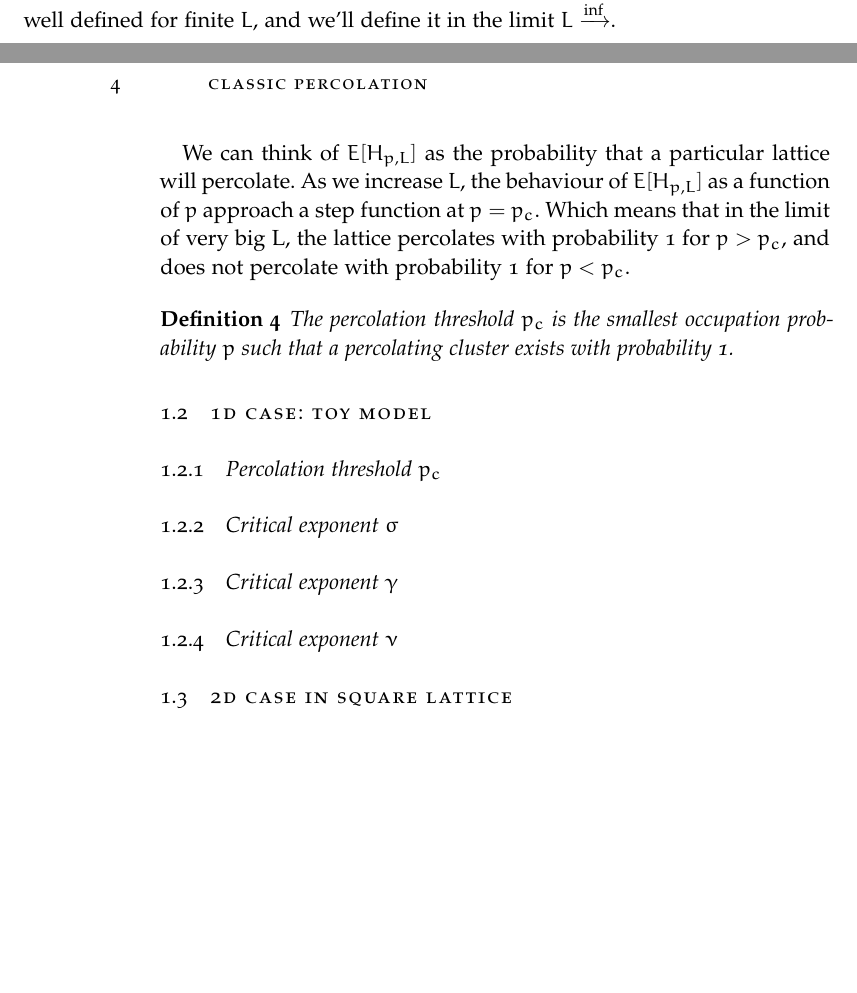
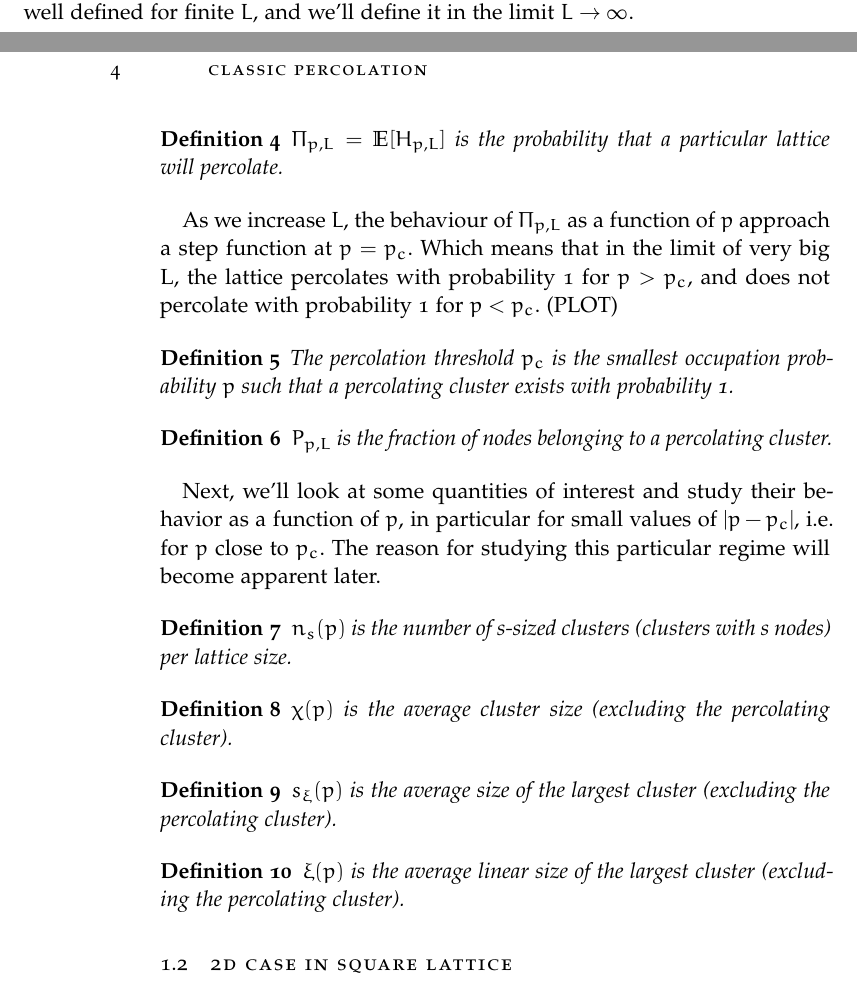
Before and after one commit to alansammarone/MandelbrotPercolation, a LaTeX thesis (percolation.tex, which reads Chapters/Chapter01.tex, classicthesis-config.tex): two parts of pages 15 and 16 of 23, joined at a grey line, cut at the place of the change, the shorter picture padded with empty space. Compiled offline with pdfLaTeX; a missing font is replaced by an installed copy or a similar font.

Commit message:
added some quantities of interest

```diff
--- a/Chapters/Chapter01.tex
+++ b/Chapters/Chapter01.tex
@@ -45,25 +45,60 @@ The process is, of course, random. So we define an indicator random variable $H_
 \]
 \end{defn}
 As we shall see, percolation models are the simplest models that exibit a phase transition, meaning that there exists a particular occupation probability $p_c$ at which the behavior of the system is expected to change dramatically. This change will be reflected in a number of quantities of interest which will study in the next sections. It turns out that $p_c$ of the probability of seeing a percolating cluster.
-As we vary $p$, larger and larger clusters are expected to form. However, in the case that $L < \inf$ and $p < 1$, there is always a possilibity that no percolating cluster will be observed (i.e even if $p = 0.999$ there is a non-zero probability all nodes are dead). For this reason, $p_c$ is not well defined for finite $L$, and we'll  define it in the limit $L \xrightarrow \inf$.
+As we vary $p$, larger and larger clusters are expected to form. However, in the case that $L < \inf$ and $p < 1$, there is always a possilibity that no percolating cluster will be observed (i.e even if $p = 0.999$ there is a non-zero probability all nodes are dead). For this reason, $p_c$ is not well defined for finite $L$, and we'll  define it in the limit $L \to \infty$.
 
-We can think of $E[H_{p,L}]$ as the probability that a particular lattice will percolate. As we increase $L$, the behaviour of $E[H_{p,L}]$ as a function of $p$ approach a step function at $p=p_c$. Which means that in the limit of very big L, the lattice percolates with probability 1 for $p > p_c$, and does not percolate with probability 1 for $p < p_c$.
+\begin{defn}
+$\Pi_{p,L} = \E[H_{p,L}]$ is the probability that a particular lattice will percolate.
+\end{defn}
+
+As we increase $L$, the behaviour of $\Pi_{p,L}$ as a function of $p$ approach a step function at $p=p_c$. Which means that in the limit of very big L, the lattice percolates with probability 1 for $p > p_c$, and does not percolate with probability 1 for $p < p_c$. (PLOT)
 
 \begin{defn}
 The percolation threshold $p_c$ is the smallest occupation probability $p$ such that a percolating cluster exists with probability 1.
 \end{defn}
 
 
+\begin{defn}
+$P_{p,L}$ is the fraction of nodes belonging to a percolating cluster.
+\end{defn}
 
-\section{1D Case: toy model}\label{sec:1d}
 
-\subsection{Percolation threshold $p_c$}
+Next, we'll look at some quantities of interest and study their behavior as a function of $p$, in particular for small values of $|p - p_c|$, i.e. for $p$ close to $p_c$. The reason for studying this particular regime will become apparent later.
 
-\subsection{Critical exponent $\sigma$}
 
-\subsection{Critical exponent $\gamma$}
+\begin{defn}
+	$n_{s}(p)$ is the number of s-sized clusters (clusters with s nodes) per lattice size.
 
-\subsection{Critical exponent $\nu$}
+\end{defn}
+
+\begin{defn}
+$\chi(p)$ is the average cluster size (excluding the percolating cluster).
+\end{defn}
+
+\begin{defn}
+	$s_{\xi}(p)$ is the average size of the largest cluster (excluding the percolating cluster).
+\end{defn}
+
+\begin{defn}
+$\xi(p)$ is the average linear size of the largest cluster (excluding the percolating cluster).
+\end{defn}
+
+
+
+% It is widely believed that many quantities of interest behave as $|p - p_c|$ to so
+
+
+
+
+% \section{1D Case: toy model}\label{sec:1d}
+
+% \subsection{Percolation threshold $p_c$}
+
+% \subsection{Critical exponent $\sigma$}
+
+% \subsection{Critical exponent $\gamma$}
+
+% \subsection{Critical exponent $\nu$}
 
 
 %----------------------------------------------------------------------------------------
--- a/classicthesis-config.tex
+++ b/classicthesis-config.tex
@@ -127,6 +128,13 @@ natbib=true % natbib compatibility mode (\citep and \citet still work)
 \usepackage{caption}
 \captionsetup{font=small}
 \usepackage{subfig}
+
+
+%----------------------------------------------------------------------------------------
+%	DECLARATIONS
+%----------------------------------------------------------------------------------------
+\DeclareMathOperator{\E}{\mathbb{E}}
+
 
 %----------------------------------------------------------------------------------------
 %	CODE LISTINGS SETUP
```
Also changed, not shown: percolation.pdf, classicthesis-config.tex (1 more changed lines).
